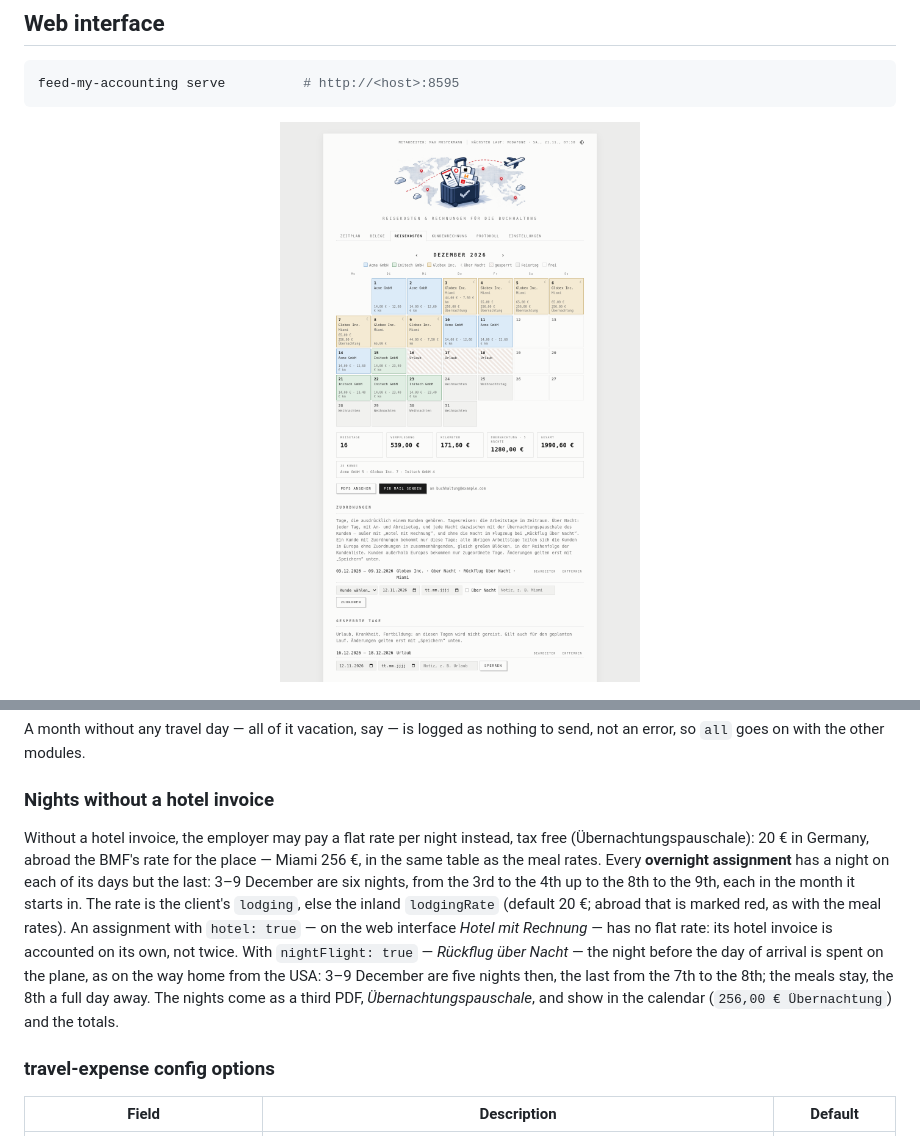
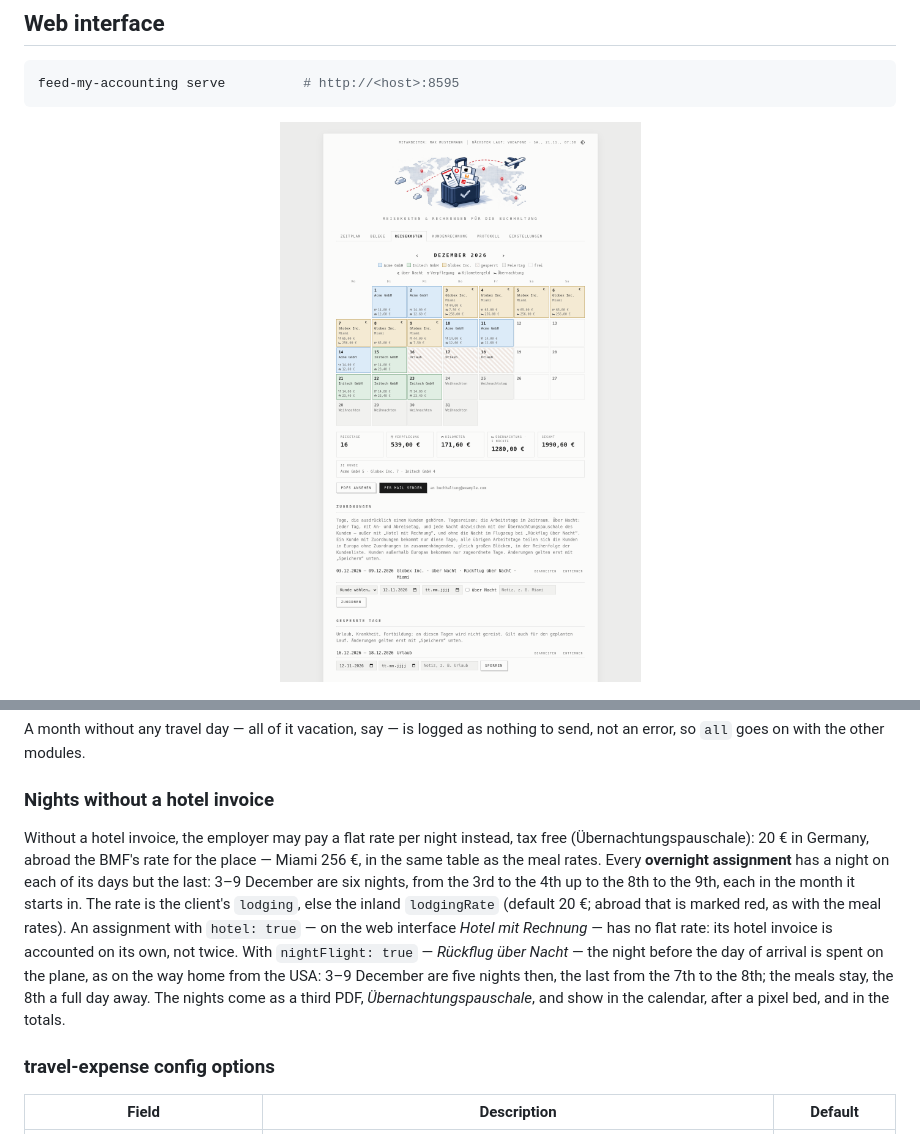
Before and after one commit to rummeyer/feed-my-accounting, a Markdown page: README.md, 2 parts joined by grey strips. GitHub-like rendering; pictures changed too: docs/travel.png.

```diff
--- a/README.md
+++ b/README.md
@@ -390,7 +390,7 @@ A month without any travel day — all of it vacation, say — is logged as noth
 
 ### Nights without a hotel invoice
 
-Without a hotel invoice, the employer may pay a flat rate per night instead, tax free (Übernachtungspauschale): 20 € in Germany, abroad the BMF's rate for the place — Miami 256 €, in the same table as the meal rates. Every **overnight assignment** has a night on each of its days but the last: 3–9 December are six nights, from the 3rd to the 4th up to the 8th to the 9th, each in the month it starts in. The rate is the client's `lodging`, else the inland `lodgingRate` (default 20 €; abroad that is marked red, as with the meal rates). An assignment with `hotel: true` — on the web interface *Hotel mit Rechnung* — has no flat rate: its hotel invoice is accounted on its own, not twice. With `nightFlight: true` — *Rückflug über Nacht* — the night before the day of arrival is spent on the plane, as on the way home from the USA: 3–9 December are five nights then, the last from the 7th to the 8th; the meals stay, the 8th a full day away. The nights come as a third PDF, *Übernachtungspauschale*, and show in the calendar (`256,00 € Übernachtung`) and the totals.
+Without a hotel invoice, the employer may pay a flat rate per night instead, tax free (Übernachtungspauschale): 20 € in Germany, abroad the BMF's rate for the place — Miami 256 €, in the same table as the meal rates. Every **overnight assignment** has a night on each of its days but the last: 3–9 December are six nights, from the 3rd to the 4th up to the 8th to the 9th, each in the month it starts in. The rate is the client's `lodging`, else the inland `lodgingRate` (default 20 €; abroad that is marked red, as with the meal rates). An assignment with `hotel: true` — on the web interface *Hotel mit Rechnung* — has no flat rate: its hotel invoice is accounted on its own, not twice. With `nightFlight: true` — *Rückflug über Nacht* — the night before the day of arrival is spent on the plane, as on the way home from the USA: 3–9 December are five nights then, the last from the 7th to the 8th; the meals stay, the 8th a full day away. The nights come as a third PDF, *Übernachtungspauschale*, and show in the calendar, after a pixel bed, and in the totals.
 
 ### travel-expense config options
 
```
Also changed, not shown: CHANGELOG.md (+1 -1 lines), docs/travel-dark.png, 3 other files.
